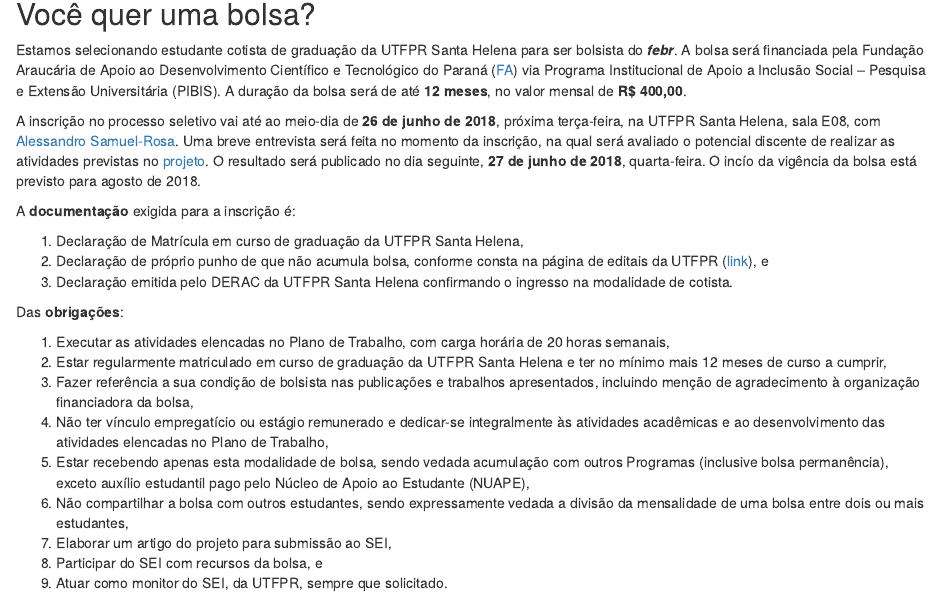
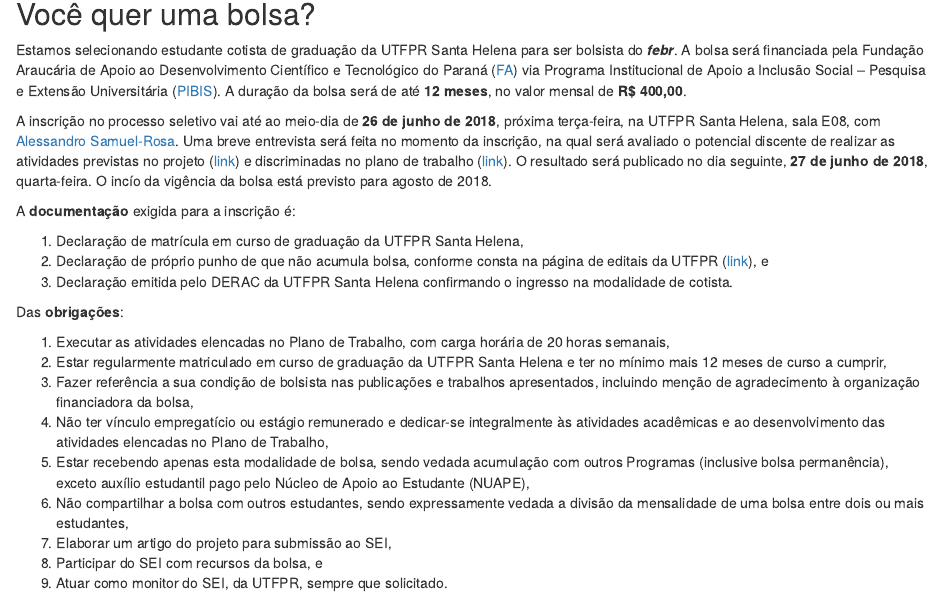
Before and after one commit to samuel-rosa/febr-website, an R Markdown document (content/blog/bolsa-utfpr-sh.Rmd): the page in a window 1100 px wide, from 320 px down. Rendered offline with R 4.5, knitr and Pandoc, with nearby package versions.

Commit message:
adiciona links para projeto e plano de trabalho

```diff
--- a/content/blog/bolsa-utfpr-sh.Rmd
+++ b/content/blog/bolsa-utfpr-sh.Rmd
@@ -20,9 +20,9 @@
 
 ## Você quer uma bolsa?
 
-Estamos selecionando estudante cotista de graduação da UTFPR Santa Helena para ser bolsista do ***febr***. A
+Estamos selecionando estudante cotista de graduação da UTFPR Santa Helena para ser bolsista do ___febr___. A
 bolsa será financiada pela Fundação Araucária de Apoio ao Desenvolvimento Científico e Tecnológico do Paraná
-([FA][fa]) via Programa Institucional de Apoio a Inclusão Social -- Pesquisa e Extensão Universitária (PIBIS).
-A duração da bolsa será de até **12 meses**, no valor mensal de **R$ 400,00**.
+([FA][fa]) via Programa Institucional de Apoio a Inclusão Social -- Pesquisa e Extensão Universitária
+([PIBIS][pibis]). A duração da bolsa será de até __12 meses__, no valor mensal de __R$ 400,00__.
 
 [fa]: http://www.fappr.pr.gov.br/
@@ -29,22 +30,23 @@
 
-A inscrição no processo seletivo vai até ao meio-dia de **26 de junho de 2018**, próxima terça-feira, na
+A inscrição no processo seletivo vai até ao meio-dia de __26 de junho de 2018__, próxima terça-feira, na
 UTFPR Santa Helena, sala E08, com [Alessandro Samuel-Rosa][alessandro]. Uma breve entrevista será feita no
-momento da inscrição, na qual será avaliado o potencial discente de realizar as atividades previstas no
-[projeto][projeto]. O resultado será publicado no dia seguinte, **27 de junho de 2018**, quarta-feira. O incío
-da vigência da bolsa está previsto para agosto de 2018.
+momento da inscrição, na qual será avaliado o potencial discente de realizar as atividades previstas no projeto
+([link][projeto]) e discriminadas no plano de trabalho ([link][plano]). O resultado será publicado no dia
+seguinte, __27 de junho de 2018__, quarta-feira. O incío da vigência da bolsa está previsto para agosto de 2018.
 
-A **documentação** exigida para a inscrição é:
+A __documentação__ exigida para a inscrição é:
 
-1. Declaração de Matrícula em curso de graduação da UTFPR Santa Helena,
+1. Declaração de matrícula em curso de graduação da UTFPR Santa Helena,
 2. Declaração de próprio punho de que não acumula bolsa, conforme consta na página de editais da UTFPR
    ([link][declaracao]), e
 3. Declaração emitida pelo DERAC da UTFPR Santa Helena confirmando o ingresso na modalidade de cotista.
 
 [projeto]: https://cloud.utfpr.edu.br/index.php/s/bun8guNDsSI1Ibf
+[plano]: https://cloud.utfpr.edu.br/index.php/s/aJzyiKg7VhXxcvU
 [alessandro]: http://samuel-rosa.github.io/
 [declaracao]: http://www.utfpr.edu.br/estrutura-universitaria/diretorias-de-gestao/dircom/noticias/noticias/link/DECLARAODENOACMULODEBOLSA.pdf
 
-Das **obrigações**:
+Das __obrigações__:
 
 1. Executar as atividades elencadas no Plano de Trabalho, com carga horária de 20 horas semanais,
 2. Estar regularmente matriculado em curso de graduação da UTFPR Santa Helena e ter no mínimo mais 12 meses de
```
Also changed, not shown: content/blog/bolsa-utfpr-sh.Rmd (19 more changed lines).
